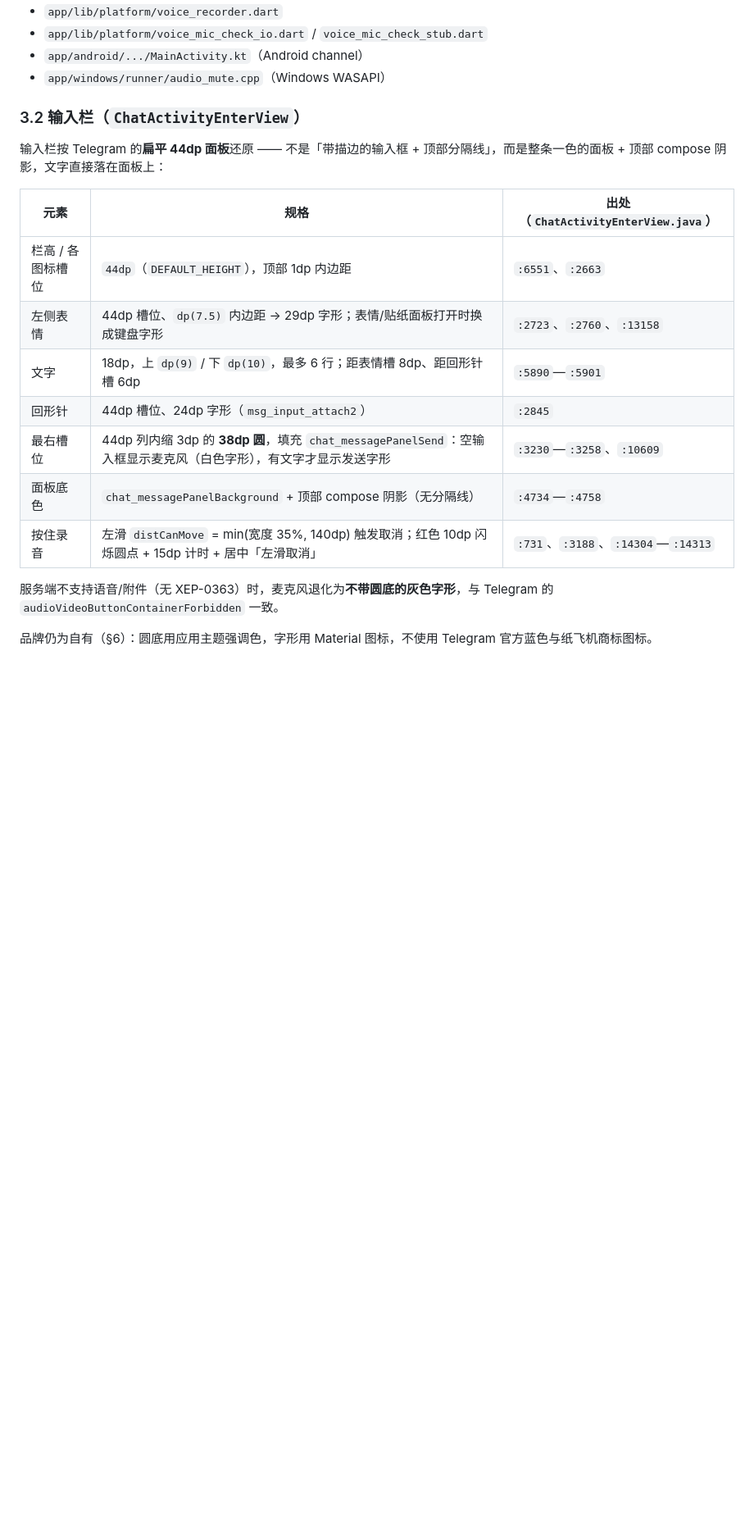
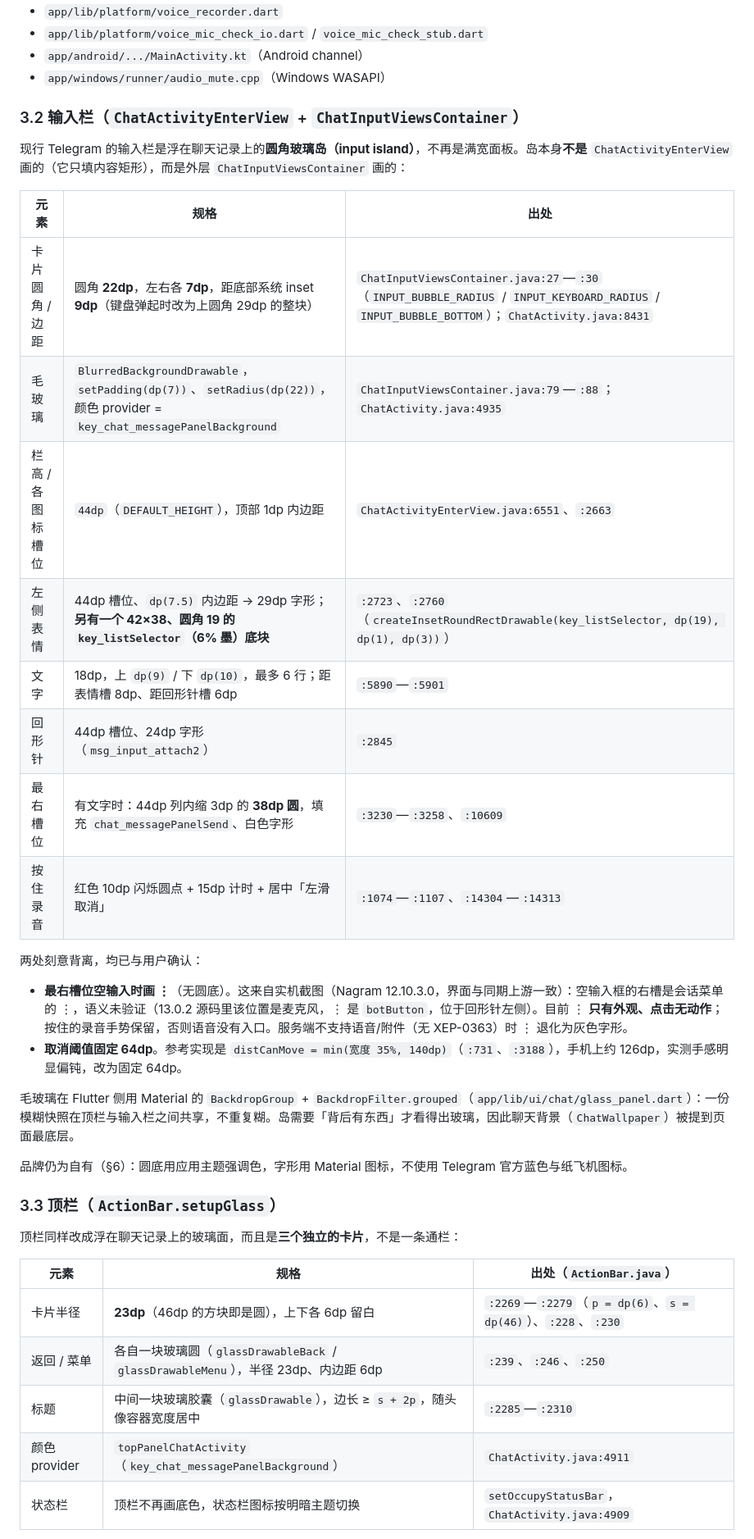
Before and after one commit to resonchat-org/resonchat, a Markdown page: docs/05-ui-telegram.md, the part around one of its changes. Shown at 82% size. Drawn GitHub-style; blank space fills up the shorter version.

Commit message:
docs: record the input island and the glass header specs
§3.2 was still describing the flat panel with a compose shadow. Replace it
with the island's geometry (22dp/7dp/9dp), the glass drawable, and the two
departures we agreed on (the bare ⋮ in the empty right slot, the fixed 64dp
cancel travel). Add §3.3 for the header's three glass surfaces.

```diff
--- a/docs/05-ui-telegram.md
+++ b/docs/05-ui-telegram.md
@@ -89,20 +89,39 @@
 - `app/android/.../MainActivity.kt`（Android channel）
 - `app/windows/runner/audio_mute.cpp`（Windows WASAPI）
 
-### 3.2 输入栏（`ChatActivityEnterView`）
+### 3.2 输入栏（`ChatActivityEnterView` + `ChatInputViewsContainer`）
 
-输入栏按 Telegram 的**扁平 44dp 面板**还原 —— 不是「带描边的输入框 + 顶部分隔线」，而是整条一色的面板 + 顶部 compose 阴影，文字直接落在面板上：
+现行 Telegram 的输入栏是浮在聊天记录上的**圆角玻璃岛（input island）**，不再是满宽面板。岛本身**不是** `ChatActivityEnterView` 画的（它只填内容矩形），而是外层 `ChatInputViewsContainer` 画的：
 
-| 元素 | 规格 | 出处（`ChatActivityEnterView.java`） |
+| 元素 | 规格 | 出处 |
 |---|---|---|
-| 栏高 / 各图标槽位 | `44dp`（`DEFAULT_HEIGHT`），顶部 1dp 内边距 | `:6551`、`:2663` |
-| 左侧表情 | 44dp 槽位、`dp(7.5)` 内边距 → 29dp 字形；表情/贴纸面板打开时换成键盘字形 | `:2723`、`:2760`、`:13158` |
+| 卡片圆角 / 边距 | 圆角 **22dp**，左右各 **7dp**，距底部系统 inset **9dp**（键盘弹起时改为上圆角 29dp 的整块） | `ChatInputViewsContainer.java:27`—`:30`（`INPUT_BUBBLE_RADIUS` / `INPUT_KEYBOARD_RADIUS` / `INPUT_BUBBLE_BOTTOM`）；`ChatActivity.java:8431` |
+| 毛玻璃 | `BlurredBackgroundDrawable`，`setPadding(dp(7))`、`setRadius(dp(22))`，颜色 provider = `key_chat_messagePanelBackground` | `ChatInputViewsContainer.java:79`—`:88`；`ChatActivity.java:4935` |
+| 栏高 / 各图标槽位 | `44dp`（`DEFAULT_HEIGHT`），顶部 1dp 内边距 | `ChatActivityEnterView.java:6551`、`:2663` |
+| 左侧表情 | 44dp 槽位、`dp(7.5)` 内边距 → 29dp 字形；**另有一个 42×38、圆角 19 的 `key_listSelector`（6% 墨）底块** | `:2723`、`:2760`（`createInsetRoundRectDrawable(key_listSelector, dp(19), dp(1), dp(3))`） |
 | 文字 | 18dp，上 `dp(9)` / 下 `dp(10)`，最多 6 行；距表情槽 8dp、距回形针槽 6dp | `:5890`—`:5901` |
 | 回形针 | 44dp 槽位、24dp 字形（`msg_input_attach2`） | `:2845` |
-| 最右槽位 | 44dp 列内缩 3dp 的 **38dp 圆**，填充 `chat_messagePanelSend`：空输入框显示麦克风（白色字形），有文字才显示发送字形 | `:3230`—`:3258`、`:10609` |
-| 面板底色 | `chat_messagePanelBackground` + 顶部 compose 阴影（无分隔线） | `:4734`—`:4758` |
-| 按住录音 | 左滑 `distCanMove` = min(宽度 35%, 140dp) 触发取消；红色 10dp 闪烁圆点 + 15dp 计时 + 居中「左滑取消」 | `:731`、`:3188`、`:14304`—`:14313` |
+| 最右槽位 | 有文字时：44dp 列内缩 3dp 的 **38dp 圆**，填充 `chat_messagePanelSend`、白色字形 | `:3230`—`:3258`、`:10609` |
+| 按住录音 | 红色 10dp 闪烁圆点 + 15dp 计时 + 居中「左滑取消」 | `:1074`—`:1107`、`:14304`—`:14313` |
 
-服务端不支持语音/附件（无 XEP-0363）时，麦克风退化为**不带圆底的灰色字形**，与 Telegram 的 `audioVideoButtonContainerForbidden` 一致。
+两处刻意背离，均已与用户确认：
 
-品牌仍为自有（§6）：圆底用应用主题强调色，字形用 Material 图标，不使用 Telegram 官方蓝色与纸飞机商标图标。
+- **最右槽位空输入时画 ⋮**（无圆底）。这来自实机截图（Nagram 12.10.3.0，界面与同期上游一致）：空输入框的右槽是会话菜单的 ⋮，语义未验证（13.0.2 源码里该位置是麦克风，⋮ 是 `botButton`，位于回形针左侧）。目前 ⋮ **只有外观、点击无动作**；按住的录音手势保留，否则语音没有入口。服务端不支持语音/附件（无 XEP-0363）时 ⋮ 退化为灰色字形。
+- **取消阈值固定 64dp**。参考实现是 `distCanMove = min(宽度 35%, 140dp)`（`:731`、`:3188`），手机上约 126dp，实测手感明显偏钝，改为固定 64dp。
+
+毛玻璃在 Flutter 侧用 Material 的 `BackdropGroup` + `BackdropFilter.grouped`（`app/lib/ui/chat/glass_panel.dart`）：一份模糊快照在顶栏与输入栏之间共享，不重复糊。岛需要「背后有东西」才看得出玻璃，因此聊天背景（`ChatWallpaper`）被提到页面最底层。
+
+品牌仍为自有（§6）：圆底用应用主题强调色，字形用 Material 图标，不使用 Telegram 官方蓝色与纸飞机图标。
+
+### 3.3 顶栏（`ActionBar.setupGlass`）
+
+顶栏同样改成浮在聊天记录上的玻璃面，而且是**三个独立的卡片**，不是一条通栏：
+
+| 元素 | 规格 | 出处（`ActionBar.java`） |
+|---|---|---|
+| 卡片半径 | **23dp**（46dp 的方块即是圆），上下各 6dp 留白 | `:2269`—`:2279`（`p = dp(6)`、`s = dp(46)`）、`:228`、`:230` |
+| 返回 / 菜单 | 各自一块玻璃圆（`glassDrawableBack` / `glassDrawableMenu`），半径 23dp、内边距 6dp | `:239`、`:246`、`:250` |
+| 标题 | 中间一块玻璃胶囊（`glassDrawable`），边长 ≥ `s + 2p`，随头像容器宽度居中 | `:2285`—`:2310` |
+| 颜色 provider | `topPanelChatActivity`（`key_chat_messagePanelBackground`） | `ChatActivity.java:4911` |
+| 状态栏 | 顶栏不再画底色，状态栏图标按明暗主题切换 | `setOccupyStatusBar`，`ChatActivity.java:4909` |
+
```
Also changed, not shown: other parts of docs/05-ui-telegram.md (+2 -1 lines).
